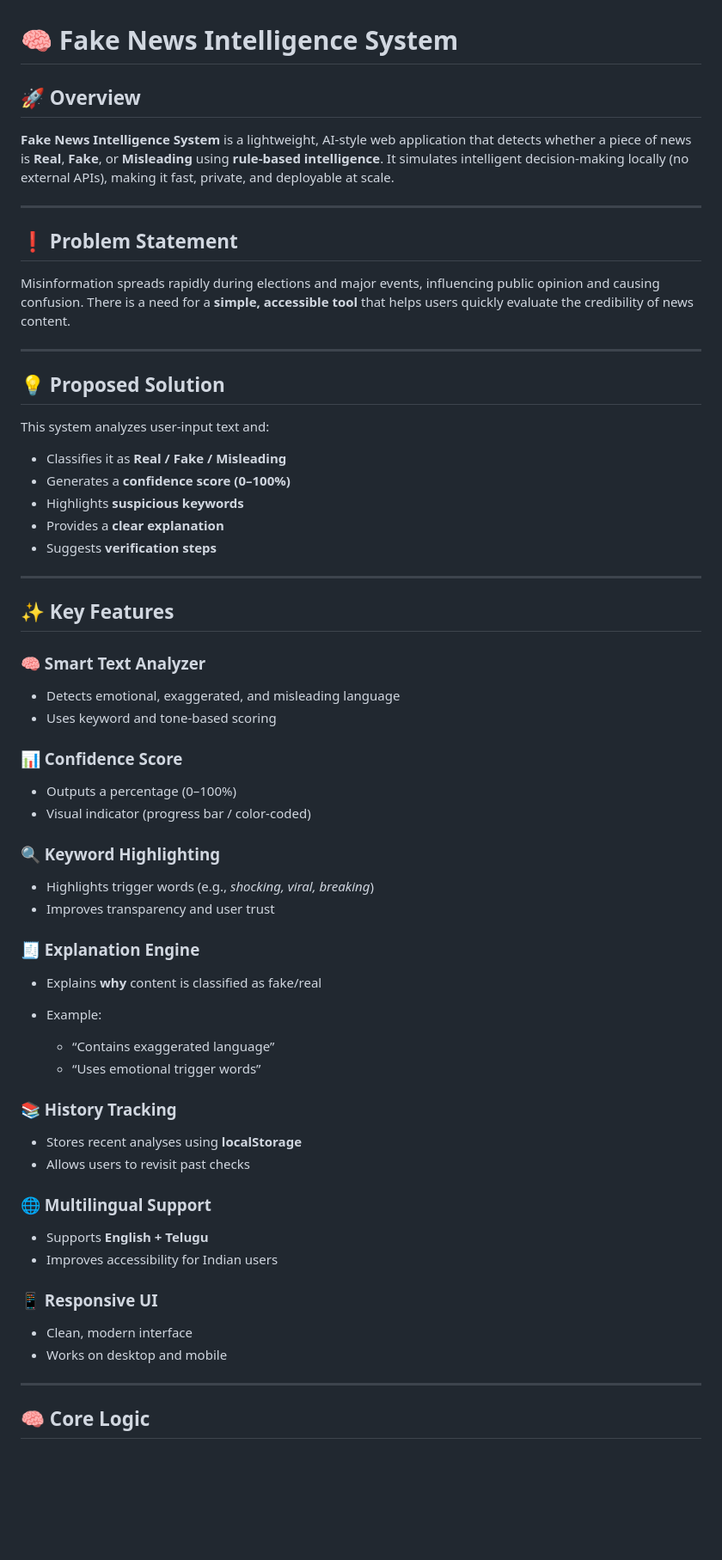
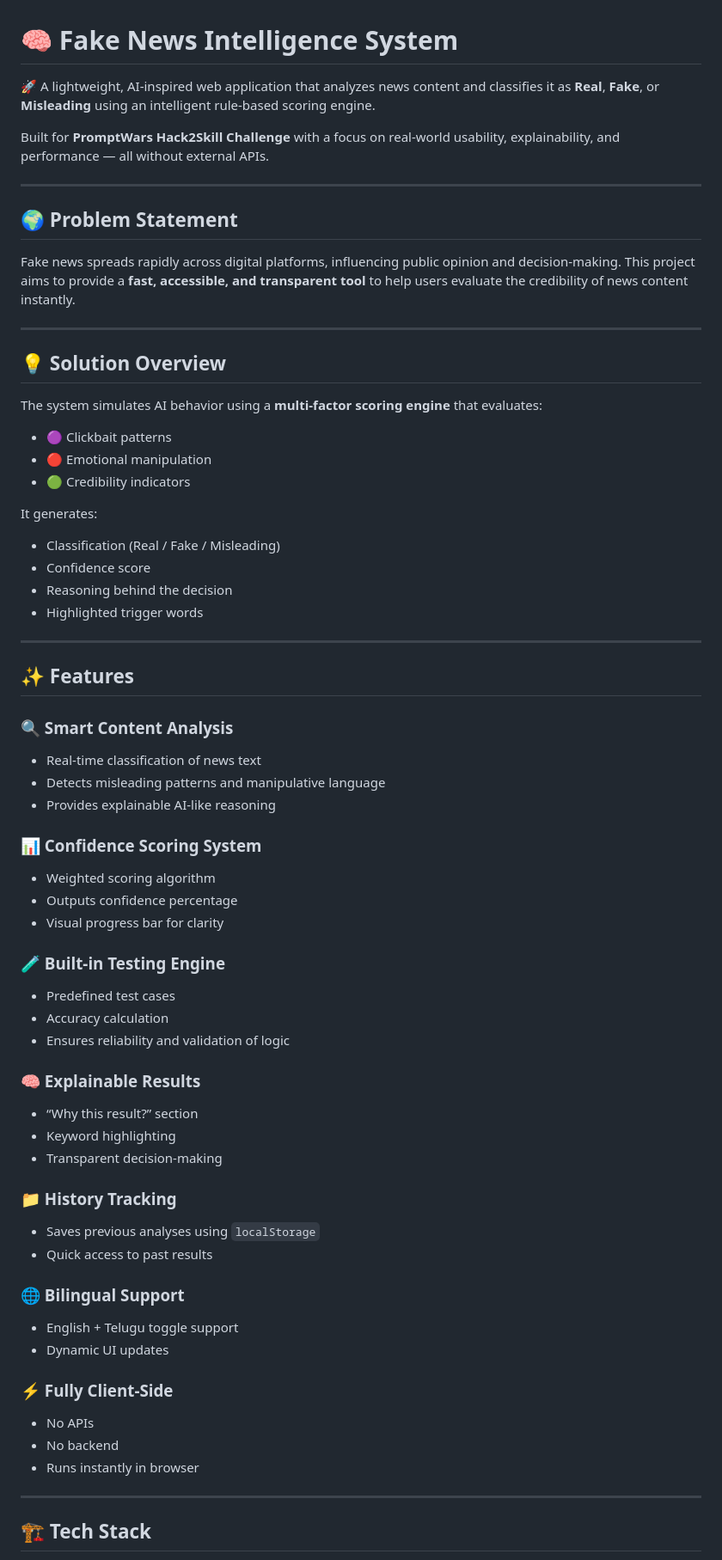
Before and after one commit to vamshiiyer/fake-news-intelligence-system, a Markdown page: README.md, the part around one of its changes. Shown at 86% size. GitHub-like rendering; blank space fills up the shorter version.

```diff
--- a/README.md
+++ b/README.md
@@ -1,72 +1,78 @@
 # 🧠 Fake News Intelligence System
 
-## 🚀 Overview
+🚀 A lightweight, AI-inspired web application that analyzes news content and classifies it as **Real**, **Fake**, or **Misleading** using an intelligent rule-based scoring engine.
 
-**Fake News Intelligence System** is a lightweight, AI-style web application that detects whether a piece of news is **Real**, **Fake**, or **Misleading** using **rule-based intelligence**.
-It simulates intelligent decision-making locally (no external APIs), making it fast, private, and deployable at scale.
+Built for **PromptWars Hack2Skill Challenge** with a focus on real-world usability, explainability, and performance — all without external APIs.
 
 ---
 
-## ❗ Problem Statement
+## 🌍 Problem Statement
 
-Misinformation spreads rapidly during elections and major events, influencing public opinion and causing confusion.
-There is a need for a **simple, accessible tool** that helps users quickly evaluate the credibility of news content.
+Fake news spreads rapidly across digital platforms, influencing public opinion and decision-making.
+This project aims to provide a **fast, accessible, and transparent tool** to help users evaluate the credibility of news content instantly.
 
 ---
 
-## 💡 Proposed Solution
+## 💡 Solution Overview
 
-This system analyzes user-input text and:
+The system simulates AI behavior using a **multi-factor scoring engine** that evaluates:
 
-* Classifies it as **Real / Fake / Misleading**
-* Generates a **confidence score (0–100%)**
-* Highlights **suspicious keywords**
-* Provides a **clear explanation**
-* Suggests **verification steps**
+* 🟣 Clickbait patterns
+* 🔴 Emotional manipulation
+* 🟢 Credibility indicators
+
+It generates:
+
+* Classification (Real / Fake / Misleading)
+* Confidence score
+* Reasoning behind the decision
+* Highlighted trigger words
 
 ---
 
-## ✨ Key Features
+## ✨ Features
 
-### 🧠 Smart Text Analyzer
+### 🔍 Smart Content Analysis
 
-* Detects emotional, exaggerated, and misleading language
-* Uses keyword and tone-based scoring
+* Real-time classification of news text
+* Detects misleading patterns and manipulative language
+* Provides explainable AI-like reasoning
 
-### 📊 Confidence Score
+### 📊 Confidence Scoring System
 
-* Outputs a percentage (0–100%)
-* Visual indicator (progress bar / color-coded)
+* Weighted scoring algorithm
+* Outputs confidence percentage
+* Visual progress bar for clarity
 
-### 🔍 Keyword Highlighting
+### 🧪 Built-in Testing Engine
 
-* Highlights trigger words (e.g., *shocking, viral, breaking*)
-* Improves transparency and user trust
+* Predefined test cases
+* Accuracy calculation
+* Ensures reliability and validation of logic
 
-### 🧾 Explanation Engine
+### 🧠 Explainable Results
 
-* Explains **why** content is classified as fake/real
-* Example:
+* “Why this result?” section
+* Keyword highlighting
+* Transparent decision-making
 
-  * “Contains exaggerated language”
-  * “Uses emotional trigger words”
+### 📁 History Tracking
 
-### 📚 History Tracking
+* Saves previous analyses using `localStorage`
+* Quick access to past results
 
-* Stores recent analyses using **localStorage**
-* Allows users to revisit past checks
+### 🌐 Bilingual Support
 
-### 🌐 Multilingual Support
+* English + Telugu toggle support
+* Dynamic UI updates
 
-* Supports **English + Telugu**
-* Improves accessibility for Indian users
+### ⚡ Fully Client-Side
 
-### 📱 Responsive UI
-
-* Clean, modern interface
-* Works on desktop and mobile
+* No APIs
+* No backend
+* Runs instantly in browser
 
 ---
 
-## 🧠 Core Logic
+## 🏗️ Tech Stack
 
```
Also changed, not shown: other parts of README.md (+63 -54 lines).
